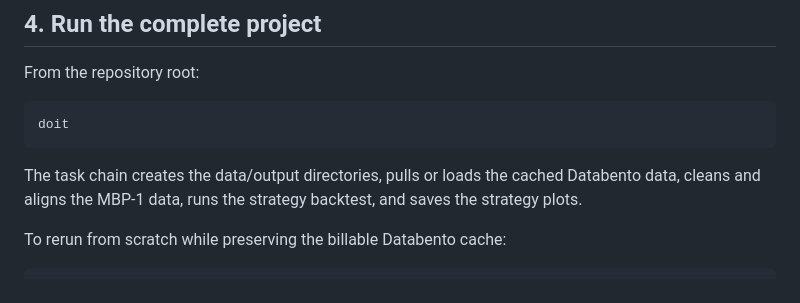
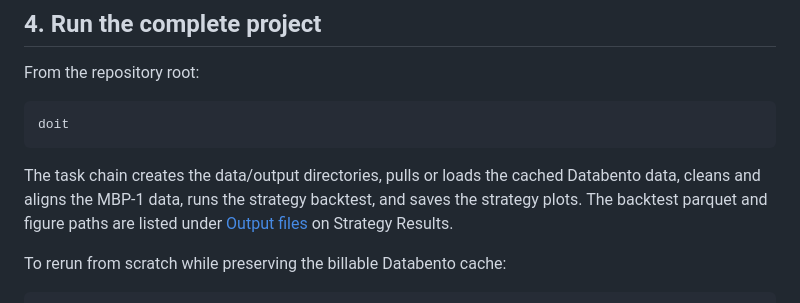
Before and after one commit to andrewheekin/finm37000-grp-6-trading, a Markdown page: docs_src/how_to_run.md, the part around the change. Rendered like a GitHub page.

````diff
--- a/docs_src/how_to_run.md
+++ b/docs_src/how_to_run.md
@@ -62,7 +62,7 @@ From the repository root:
 doit
 ```
 
-The task chain creates the data/output directories, pulls or loads the cached Databento data, cleans and aligns the MBP-1 data, runs the strategy backtest, and saves the strategy plots.
+The task chain creates the data/output directories, pulls or loads the cached Databento data, cleans and aligns the MBP-1 data, runs the strategy backtest, and saves the strategy plots. The backtest parquet and figure paths are listed under [Output files](strategy_results.md#output-files) on Strategy Results.
 
 To rerun from scratch while preserving the billable Databento cache:
 
````
Also changed, not shown: README.md (+3 -16 lines), docs_src/strategy_results.md (+19 -3 lines).
